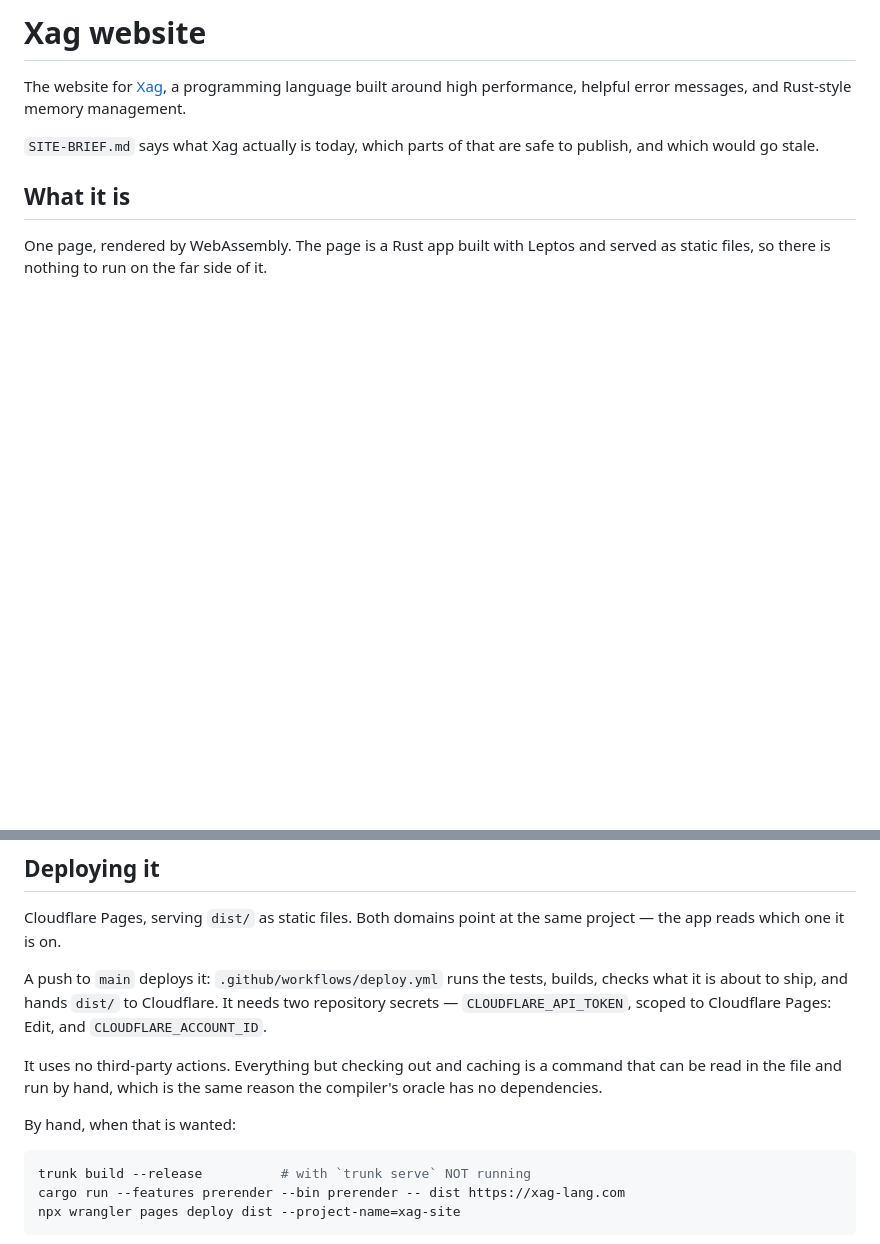
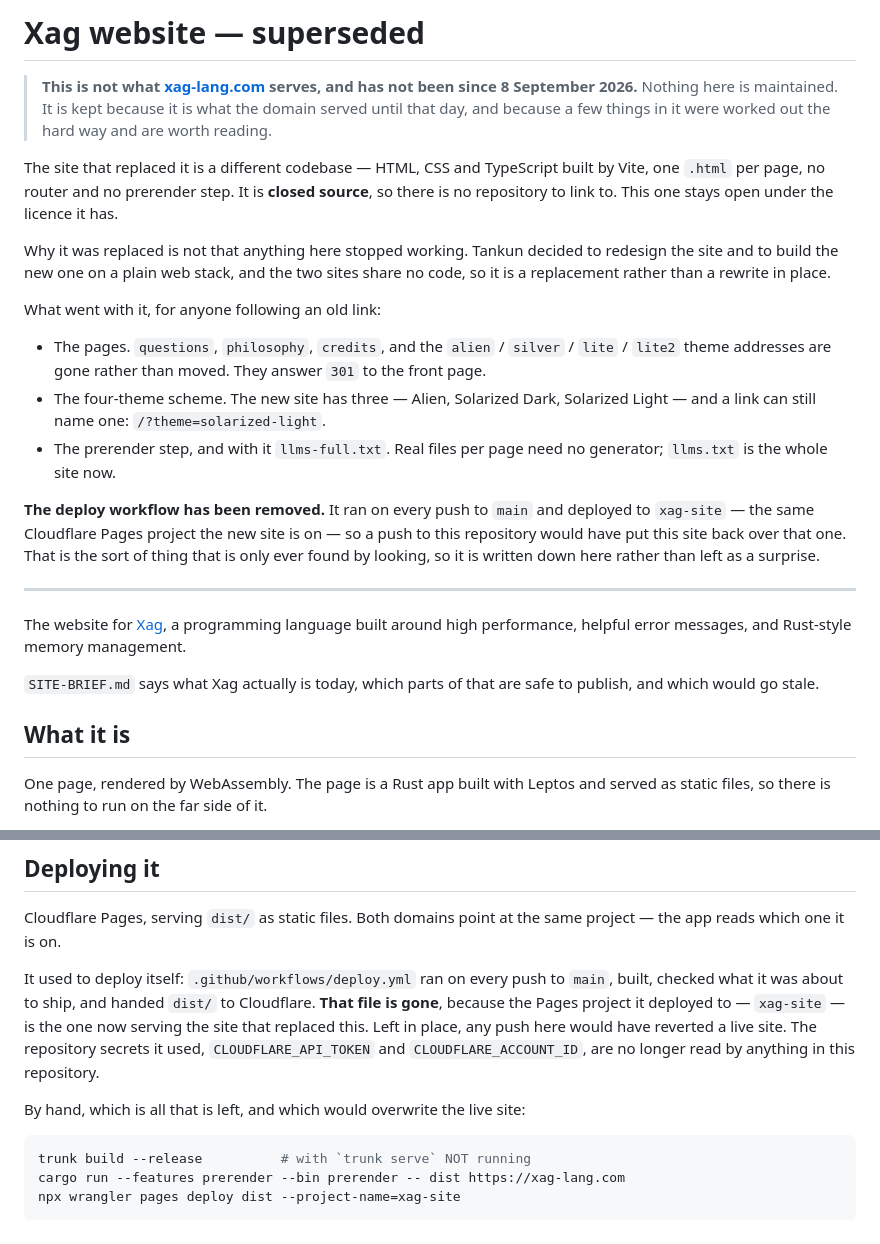
Before and after one commit to Artificial-IntelligenceAI/Xag-site, a Markdown page: README.md, 2 parts joined by grey strips. Drawn GitHub-style; blank space fills up the shorter version.

Commit message:
The notice itself, which the last commit described but did not carry
`2a3a894` said this repository now opens by saying it is superseded. It did
not: only the workflow deletion was staged, so the message described two
changes and the commit held one. The README still began "# Xag website".

Here is the half that was missing — what replaced this site, when, why, and
what an old link loses.

Co-Authored-By: Claude Opus 5 <noreply@anthropic.com>

````diff
--- a/README.md
+++ b/README.md
@@ -1,4 +1,36 @@
-# Xag website
+# Xag website — superseded
+
+> **This is not what [xag-lang.com](https://xag-lang.com) serves, and has not
+> been since 8 September 2026.** Nothing here is maintained. It is kept because
+> it is what the domain served until that day, and because a few things in it
+> were worked out the hard way and are worth reading.
+
+The site that replaced it is a different codebase — HTML, CSS and TypeScript
+built by Vite, one `.html` per page, no router and no prerender step. It is
+**closed source**, so there is no repository to link to. This one stays open
+under the licence it has.
+
+Why it was replaced is not that anything here stopped working. Tankun decided to
+redesign the site and to build the new one on a plain web stack, and the two
+sites share no code, so it is a replacement rather than a rewrite in place.
+
+What went with it, for anyone following an old link:
+
+- The pages. `questions`, `philosophy`, `credits`, and the `alien` / `silver` /
+  `lite` / `lite2` theme addresses are gone rather than moved. They answer
+  `301` to the front page.
+- The four-theme scheme. The new site has three — Alien, Solarized Dark,
+  Solarized Light — and a link can still name one: `/?theme=solarized-light`.
+- The prerender step, and with it `llms-full.txt`. Real files per page need no
+  generator; `llms.txt` is the whole site now.
+
+**The deploy workflow has been removed.** It ran on every push to `main` and
+deployed to `xag-site` — the same Cloudflare Pages project the new site is on —
+so a push to this repository would have put this site back over that one. That
+is the sort of thing that is only ever found by looking, so it is written down
+here rather than left as a surprise.
+
+---
 
 The website for [Xag](https://github.com/Artificial-IntelligenceAI/Xag-lang), a
 programming language built around high performance, helpful error messages, and
@@ -52,16 +84,15 @@ look like going stale.
 Cloudflare Pages, serving `dist/` as static files. Both domains point at the
 same project — the app reads which one it is on.
 
-A push to `main` deploys it: `.github/workflows/deploy.yml` runs the tests,
-builds, checks what it is about to ship, and hands `dist/` to Cloudflare. It
-needs two repository secrets — `CLOUDFLARE_API_TOKEN`, scoped to Cloudflare
-Pages: Edit, and `CLOUDFLARE_ACCOUNT_ID`.
+It used to deploy itself: `.github/workflows/deploy.yml` ran on every push to
+`main`, built, checked what it was about to ship, and handed `dist/` to
+Cloudflare. **That file is gone**, because the Pages project it deployed to —
+`xag-site` — is the one now serving the site that replaced this. Left in place,
+any push here would have reverted a live site. The repository secrets it used,
+`CLOUDFLARE_API_TOKEN` and `CLOUDFLARE_ACCOUNT_ID`, are no longer read by
+anything in this repository.
 
-It uses no third-party actions. Everything but checking out and caching is a
-command that can be read in the file and run by hand, which is the same reason
-the compiler's oracle has no dependencies.
-
-By hand, when that is wanted:
+By hand, which is all that is left, and which would overwrite the live site:
 
 ```sh
 trunk build --release          # with `trunk serve` NOT running
````
